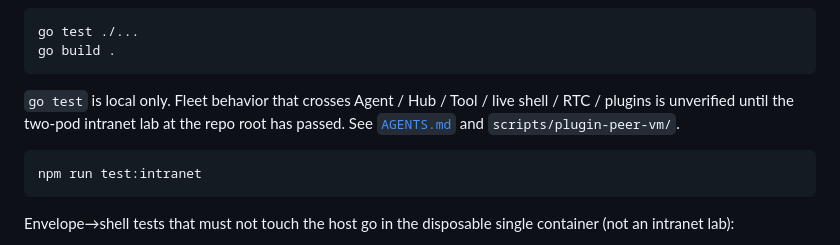
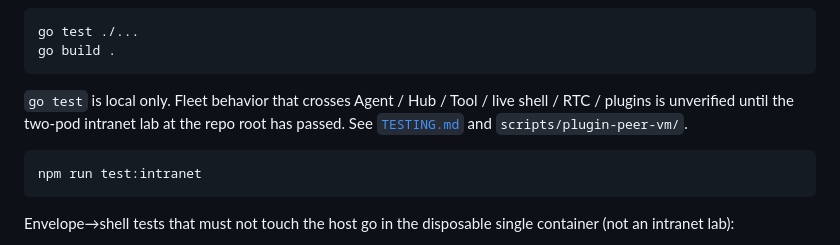
Before and after one commit to TITOCHAN2023/fleetForAgent, a Markdown page: packages/fleet-agent/README.md, the part around the change. Rendered like a GitHub page.

````diff
--- a/packages/fleet-agent/README.md
+++ b/packages/fleet-agent/README.md
@@ -47,7 +47,7 @@ go test ./...
 go build .
 ```
 
-`go test` is local only. Fleet behavior that crosses Agent / Hub / Tool / live shell / RTC / plugins is unverified until the two-pod intranet lab at the repo root has passed. See [`AGENTS.md`](../../AGENTS.md) and `scripts/plugin-peer-vm/`.
+`go test` is local only. Fleet behavior that crosses Agent / Hub / Tool / live shell / RTC / plugins is unverified until the two-pod intranet lab at the repo root has passed. See [`TESTING.md`](../../TESTING.md) and `scripts/plugin-peer-vm/`.
 
 ```bash
 npm run test:intranet
````
Also changed, not shown: README.md (+1 -1 lines), TESTING.md (added, +31 -0 lines).
